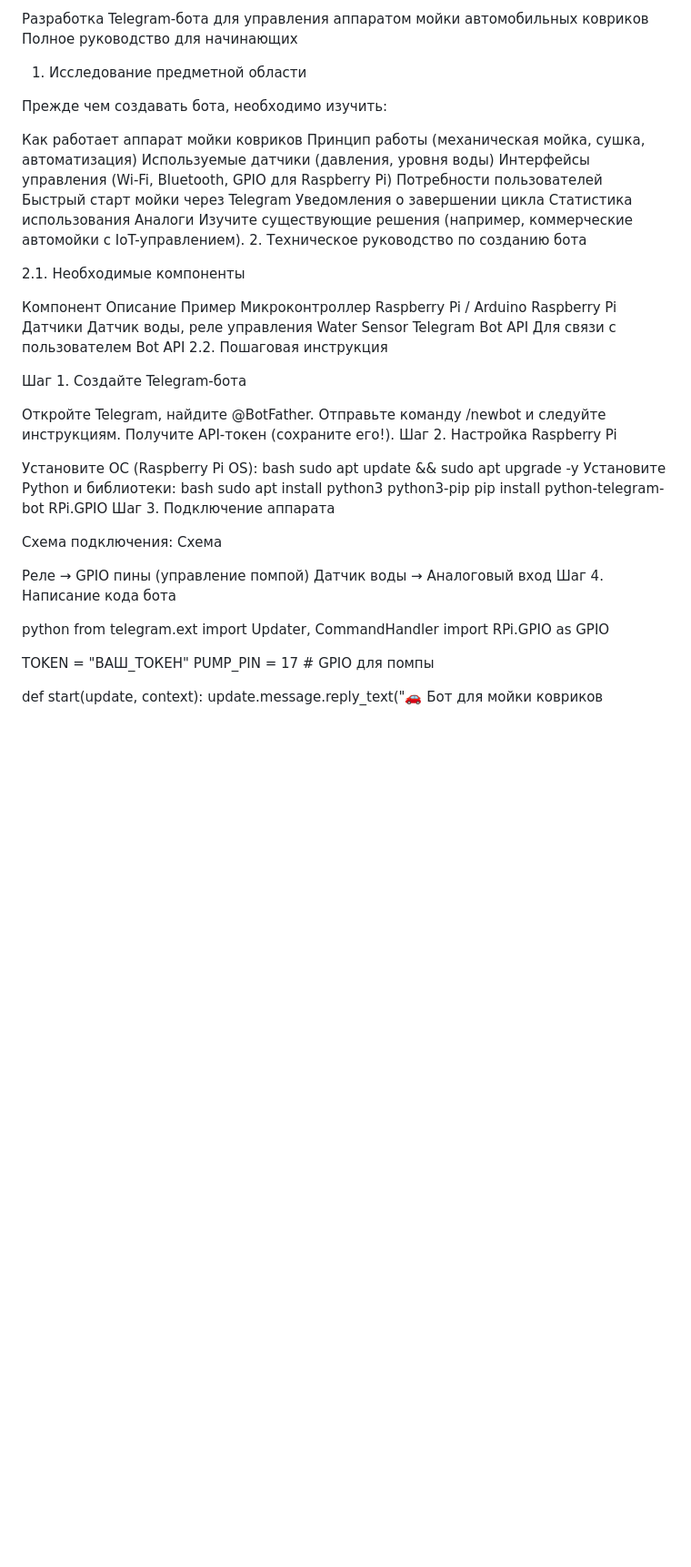
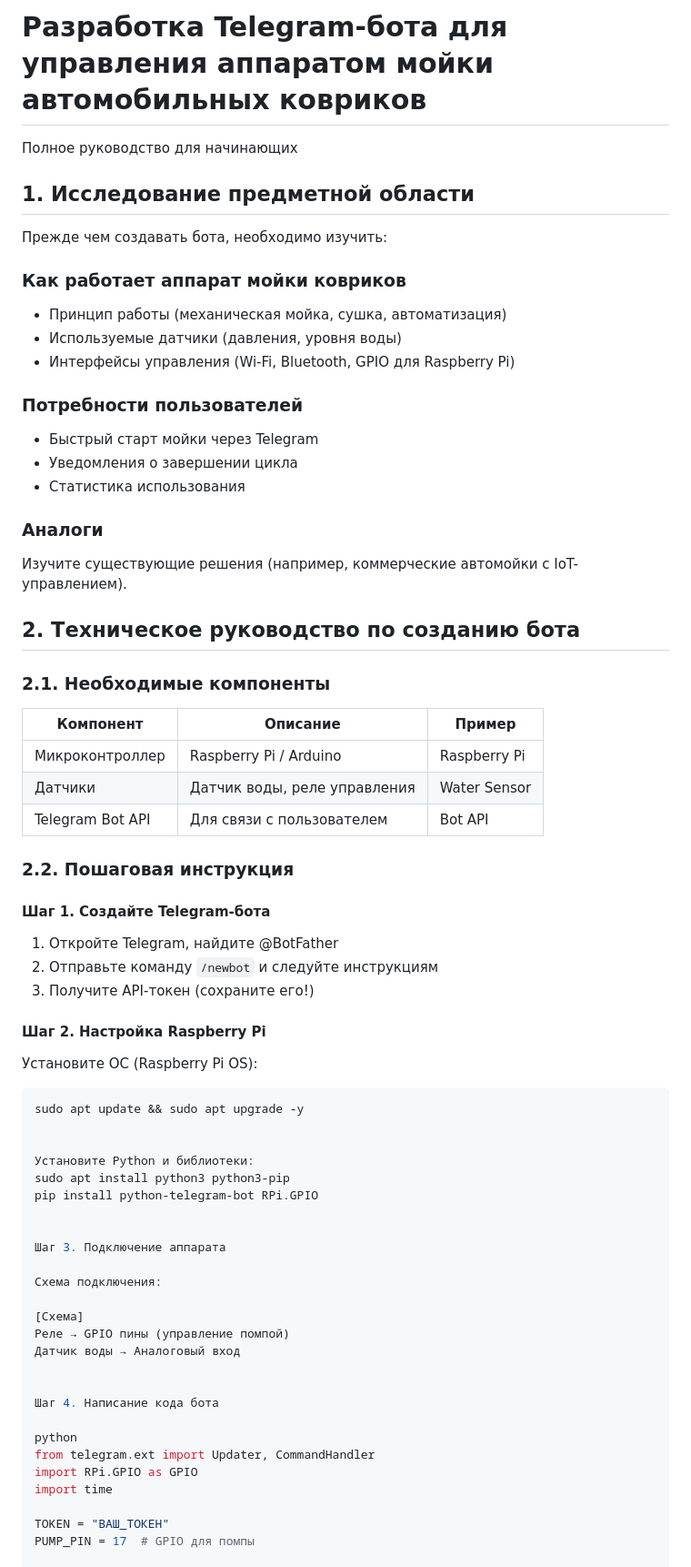
Before and after one commit to ArslanIsaev/ProjectPractice, a Markdown page: Part2/Описание.md, the part around one of its changes. Shown at 91% size. Drawn GitHub-style; blank space fills up the shorter version.

````diff
--- a/Part2/Описание.md
+++ b/Part2/Описание.md
@@ -1,56 +1,67 @@
-Разработка Telegram-бота для управления аппаратом мойки автомобильных ковриков
+# Разработка Telegram-бота для управления аппаратом мойки автомобильных ковриков
+
 Полное руководство для начинающих
 
-1. Исследование предметной области
+## 1. Исследование предметной области
 
 Прежде чем создавать бота, необходимо изучить:
 
-Как работает аппарат мойки ковриков
-Принцип работы (механическая мойка, сушка, автоматизация)
-Используемые датчики (давления, уровня воды)
-Интерфейсы управления (Wi-Fi, Bluetooth, GPIO для Raspberry Pi)
-Потребности пользователей
-Быстрый старт мойки через Telegram
-Уведомления о завершении цикла
-Статистика использования
-Аналоги
+### Как работает аппарат мойки ковриков
+- Принцип работы (механическая мойка, сушка, автоматизация)
+- Используемые датчики (давления, уровня воды)
+- Интерфейсы управления (Wi-Fi, Bluetooth, GPIO для Raspberry Pi)
+
+### Потребности пользователей
+- Быстрый старт мойки через Telegram
+- Уведомления о завершении цикла
+- Статистика использования
+
+### Аналоги
 Изучите существующие решения (например, коммерческие автомойки с IoT-управлением).
-2. Техническое руководство по созданию бота
 
-2.1. Необходимые компоненты
+## 2. Техническое руководство по созданию бота
 
-Компонент    Описание    Пример
-Микроконтроллер    Raspberry Pi / Arduino    Raspberry Pi
-Датчики    Датчик воды, реле управления    Water Sensor
-Telegram Bot API    Для связи с пользователем    Bot API
-2.2. Пошаговая инструкция
+### 2.1. Необходимые компоненты
 
-Шаг 1. Создайте Telegram-бота
+| Компонент           | Описание                          | Пример         |
+|---------------------|-----------------------------------|----------------|
+| Микроконтроллер     | Raspberry Pi / Arduino            | Raspberry Pi   |
+| Датчики             | Датчик воды, реле управления      | Water Sensor   |
+| Telegram Bot API    | Для связи с пользователем         | Bot API        |
 
-Откройте Telegram, найдите @BotFather.
-Отправьте команду /newbot и следуйте инструкциям.
-Получите API-токен (сохраните его!).
-Шаг 2. Настройка Raspberry Pi
+### 2.2. Пошаговая инструкция
 
+#### Шаг 1. Создайте Telegram-бота
+1. Откройте Telegram, найдите @BotFather
+2. Отправьте команду `/newbot` и следуйте инструкциям
+3. Получите API-токен (сохраните его!)
+
+#### Шаг 2. Настройка Raspberry Pi
 Установите ОС (Raspberry Pi OS):
-bash
+```bash
 sudo apt update && sudo apt upgrade -y
+
+
 Установите Python и библиотеки:
-bash
 sudo apt install python3 python3-pip
 pip install python-telegram-bot RPi.GPIO
+
+
 Шаг 3. Подключение аппарата
 
 Схема подключения:
-Схема
 
+[Схема]
 Реле → GPIO пины (управление помпой)
 Датчик воды → Аналоговый вход
+
+
 Шаг 4. Написание кода бота
 
 python
 from telegram.ext import Updater, CommandHandler
 import RPi.GPIO as GPIO
+import time
 
 TOKEN = "ВАШ_ТОКЕН"
 PUMP_PIN = 17  # GPIO для помпы
````
Also changed, not shown: other parts of Part2/Описание.md (+6 -10 lines).
